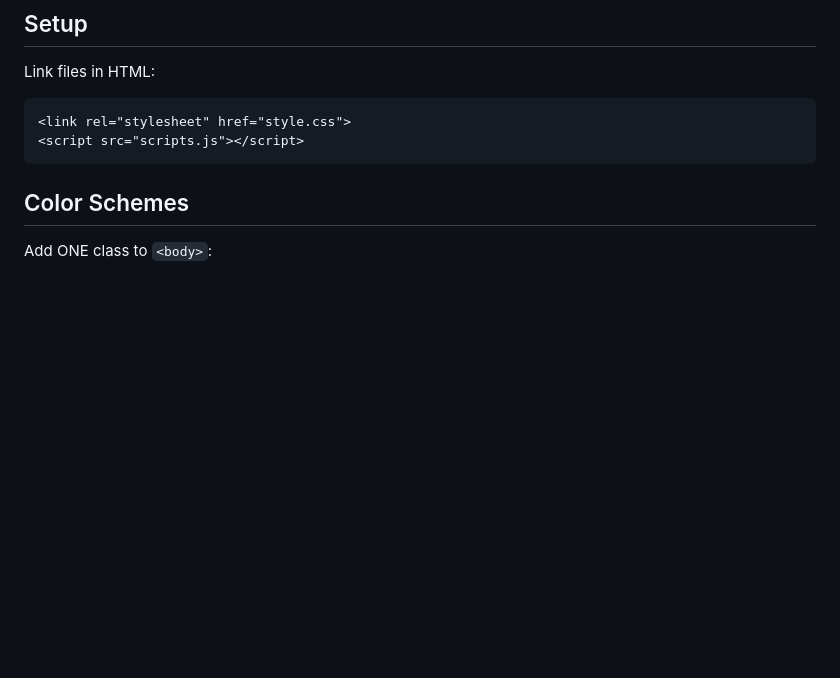
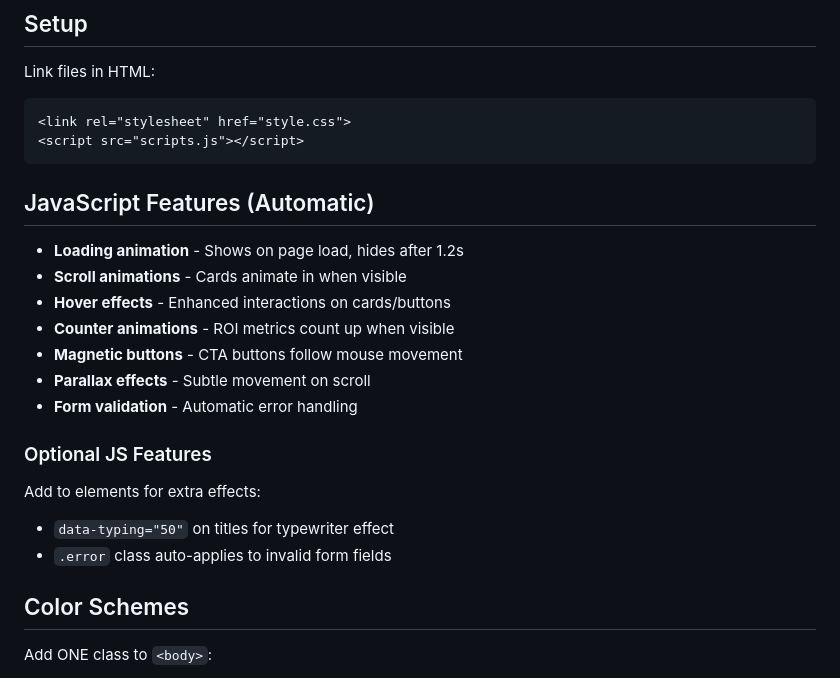
Before and after one commit to LeonidSvb/offers, a Markdown page: README.md, the part around the change. Drawn GitHub-style; blank space fills up the shorter version.

````diff
--- a/README.md
+++ b/README.md
@@ -6,6 +6,20 @@ Link files in HTML:
 <link rel="stylesheet" href="style.css">
 <script src="scripts.js"></script>
 ```
+
+## JavaScript Features (Automatic)
+- **Loading animation** - Shows on page load, hides after 1.2s
+- **Scroll animations** - Cards animate in when visible
+- **Hover effects** - Enhanced interactions on cards/buttons
+- **Counter animations** - ROI metrics count up when visible
+- **Magnetic buttons** - CTA buttons follow mouse movement
+- **Parallax effects** - Subtle movement on scroll
+- **Form validation** - Automatic error handling
+
+### Optional JS Features
+Add to elements for extra effects:
+- `data-typing="50"` on titles for typewriter effect
+- `.error` class auto-applies to invalid form fields
 
 ## Color Schemes
 Add ONE class to `<body>`:
````
